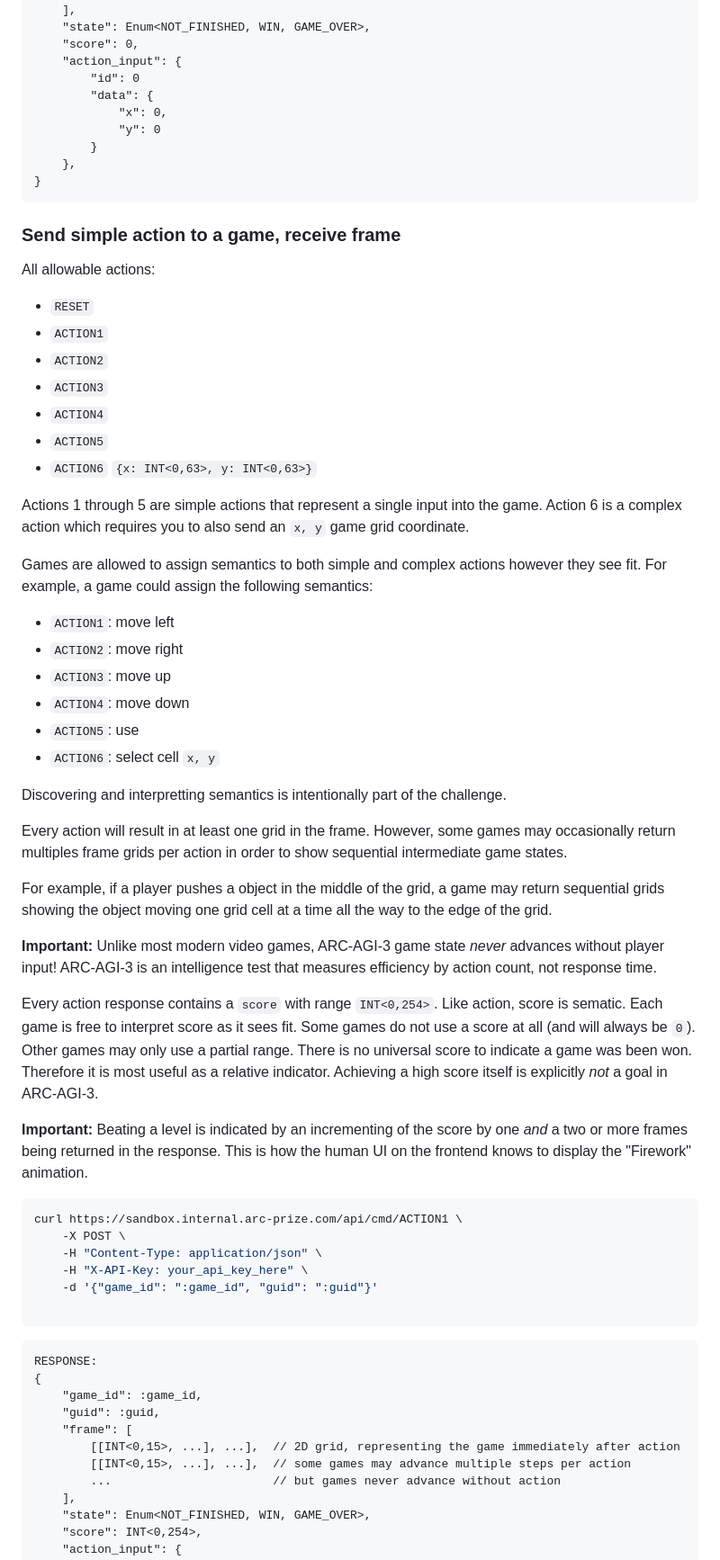
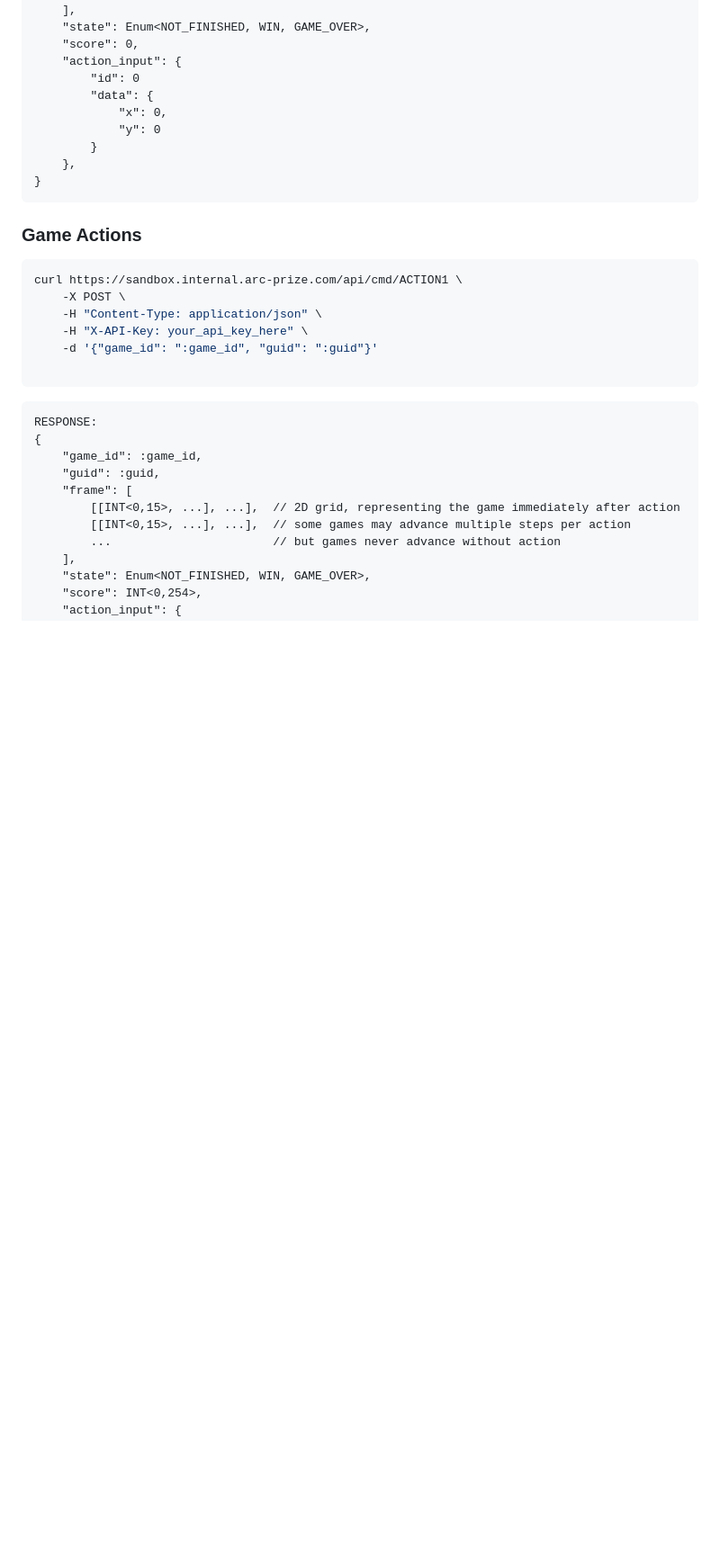
Before and after one commit to arjmandi/sensi, a Markdown page: README.md, the part around the change printed below. Shown: that part at 90% size. Drawn GitHub-style; blank space fills up the shorter version.

````diff
--- a/README.md
+++ b/README.md
@@ -197,38 +197,7 @@ RESPONSE:
 }
 ```
 
-### Send simple action to a game, receive frame
-
-All allowable actions:
-* `RESET`
-* `ACTION1`
-* `ACTION2`
-* `ACTION3`
-* `ACTION4`
-* `ACTION5`
-* `ACTION6` `{x: INT<0,63>, y: INT<0,63>}`
-
-Actions 1 through 5 are simple actions that represent a single input into the game. Action 6 is a complex action which requires you to also send an `x, y` game grid coordinate.
-
-Games are allowed to assign semantics to both simple and complex actions however they see fit. For example, a game could assign the following semantics:
-* `ACTION1`: move left
-* `ACTION2`: move right
-* `ACTION3`: move up
-* `ACTION4`: move down
-* `ACTION5`: use
-* `ACTION6`: select cell `x, y`
-
-Discovering and interpretting semantics is intentionally part of the challenge.
-
-Every action will result in at least one grid in the frame. However, some games may occasionally return multiples frame grids per action in order to show sequential intermediate game states.
-
-For example, if a player pushes a object in the middle of the grid, a game may return sequential grids showing the object moving one grid cell at a time all the way to the edge of the grid.
-
-**Important:** Unlike most modern video games, ARC-AGI-3 game state _never_ advances without player input! ARC-AGI-3 is an intelligence test that measures efficiency by action count, not response time.
-
-Every action response contains a `score` with range `INT<0,254>`. Like action, score is sematic. Each game is free to interpret score as it sees fit. Some games do not use a score at all (and will always be `0`). Other games may only use a partial range. There is no universal score to indicate a game was been won. Therefore it is most useful as a relative indicator. Achieving a high score itself is explicitly _not_ a goal in ARC-AGI-3.
-
-**Important:** Beating a level is indicated by an incrementing of the score by one _and_ a two or more frames being returned in the response.  This is how the human UI on the frontend knows to display the "Firework" animation.
+### Game Actions
 
 ```bash
 curl https://sandbox.internal.arc-prize.com/api/cmd/ACTION1 \
````
Also changed, not shown: other parts of README.md (+1 -1 lines), agents/README.md (+22 -7 lines).
